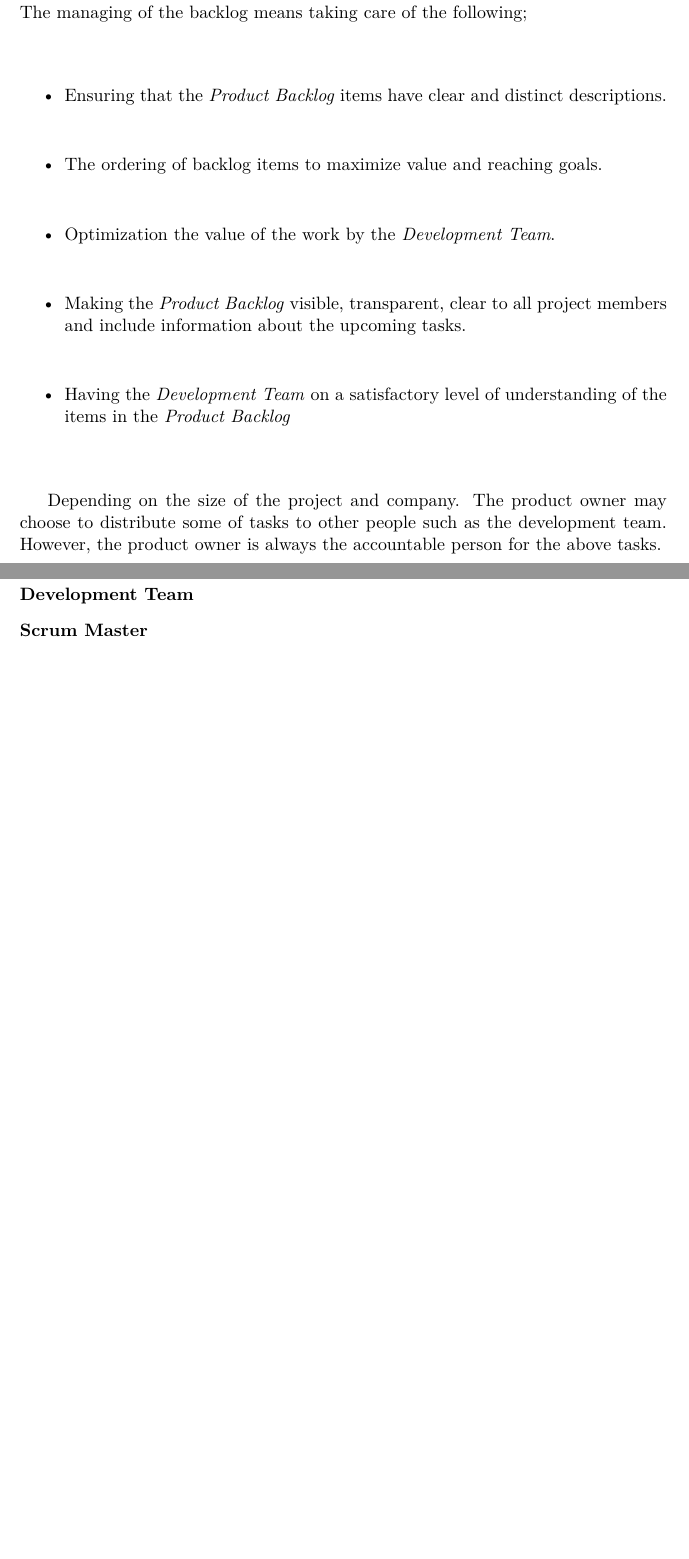
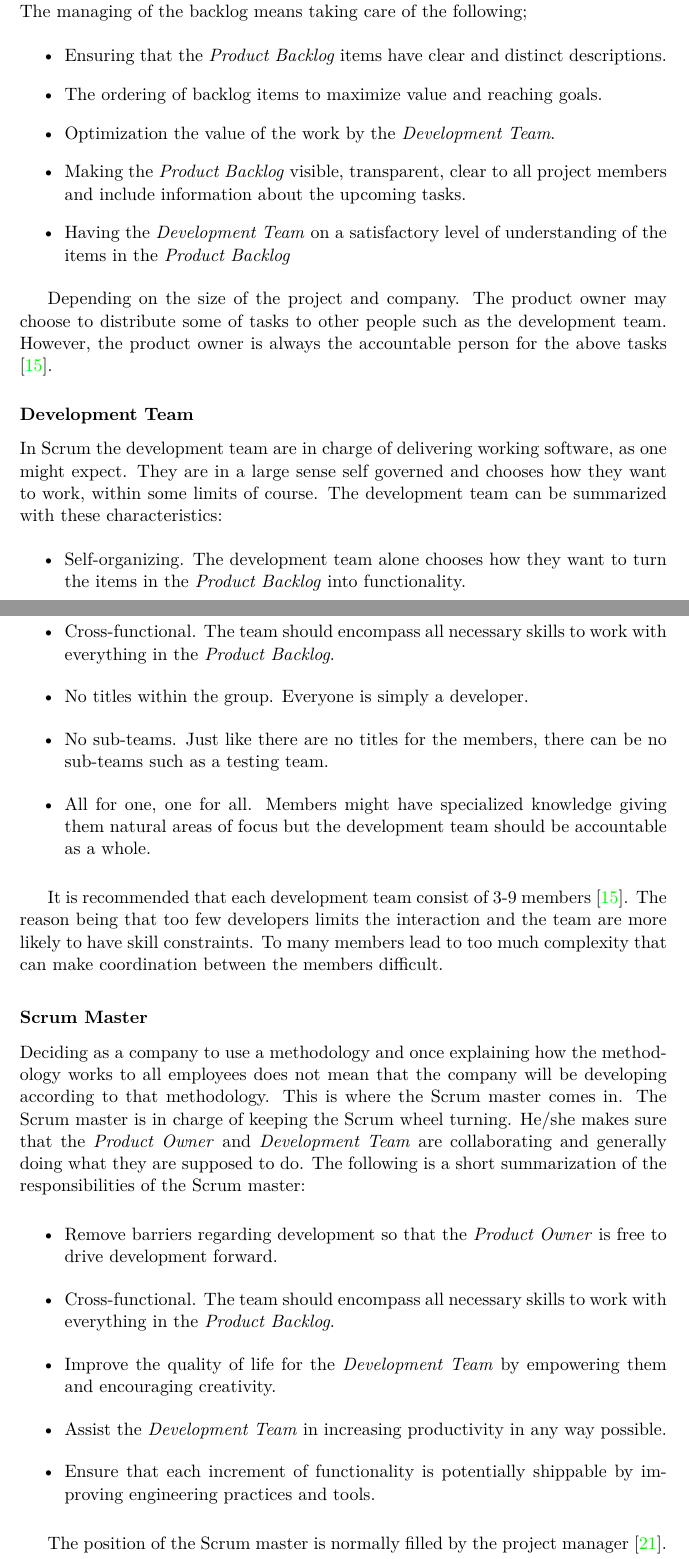
Before and after one commit to OMMatte/thesis-report, a LaTeX thesis (xjobb-en.tex): two parts of pages 18 and 19 of 54 before the commit and two parts of pages 18 and 19 of 56 after it, joined at a grey line, cut so that both start at the same text, the shorter picture padded with empty space. The pictures show the PDF file xjobb-en.pdf that the author committed with the source; the source files are stored in an older character set and shown here as Unicode.

Commit message:
Scrum roles completed

```diff
--- a/xjobb-en.tex
+++ b/xjobb-en.tex
@@ -267,12 +270,35 @@ The product owner is a single person. He/she is responsible of maximizing the wo
 \item Having the \emph{Development Team} on a satisfactory level of understanding of the items in the \emph{Product Backlog}
 \end{itemize}
 
-Depending on the size of the project and company. The product owner may choose to distribute some of tasks to other people such as the development team. However, the product owner is always the accountable person for the above tasks.
+Depending on the size of the project and company. The product owner may choose to distribute some of tasks to other people such as the development team. However, the product owner is always the accountable person for the above tasks \cite{key15}.
 
 \subsubsection{Development Team}
+In Scrum the development team are in charge of delivering working software, as one might expect. They are in a large sense self governed and chooses how they want to work, within some limits of course.
+The development team can be summarized with these characteristics:
+
+\begin{itemize}
+\item Self-organizing. The development team alone chooses how they want to turn the items in the \emph{Product Backlog} into functionality.
+\item Cross-functional. The team should encompass all necessary skills to work with everything in the \emph{Product Backlog}.
+\item No titles within the group. Everyone is simply a developer.
+\item No sub-teams. Just like there are no titles for the members, there can be no sub-teams such as a testing team.
+\item All for one, one for all. Members might have specialized knowledge giving them natural areas of focus but the development team should be accountable as a whole.
+\end{itemize}
+
+It is recommended that each development team consist of 3-9 members \cite{key15}. The reason being that too few developers limits the interaction and the team are more likely to have skill constraints. To many members lead to too much complexity that can make coordination between the members difficult.
 
 \subsubsection{Scrum Master}
+Deciding as a company to use a methodology and once explaining how the methodology works to all employees does not mean that the company will be developing according to that methodology. This is where the Scrum master comes in. The Scrum master is in charge of keeping the Scrum wheel turning. He/she makes sure that the \emph{Product Owner} and \emph{Development Team} are collaborating and generally doing what they are supposed to do. The following is a short summarization of the responsibilities of the Scrum master:
 
+\begin{itemize}
+\item Remove barriers regarding development so that the \emph{Product Owner} is free to directly drive development forward.
+\item Teach the \emph{Product Owner} how to maximize \gls{roi} in order to meet his/her milestones using Scrum.
+\item Improve the quality of life for the \emph{Development Team} by empowering them and encouraging creativity.
+\item Assist the \emph{Development Team} in increasing productivity in any way possible.
+\item Ensure that each increment of functionality is potentially shippable by improving engineering practices and tools.
+\item Give transparency to the \emph{Development Team's} work progress for all parties and ensure it is up-to-date.
+\end{itemize}
+
+The position of the Scrum master is normally filled by the project manager \cite{key21}. Ken Schwaber indicates in his book,\emph{Agile Project Management with Scrum}, that a Scrum master should be a leader figure and never act as a regular boss \cite{key21}.
 
 \subsection{Events}
 
```
Also changed, not shown: img/how_scrum_works.png (added), img/kanban_board.png (added), xjobb-en.pdf, xjobb-en.tex (17 more changed lines), 7 other files.
